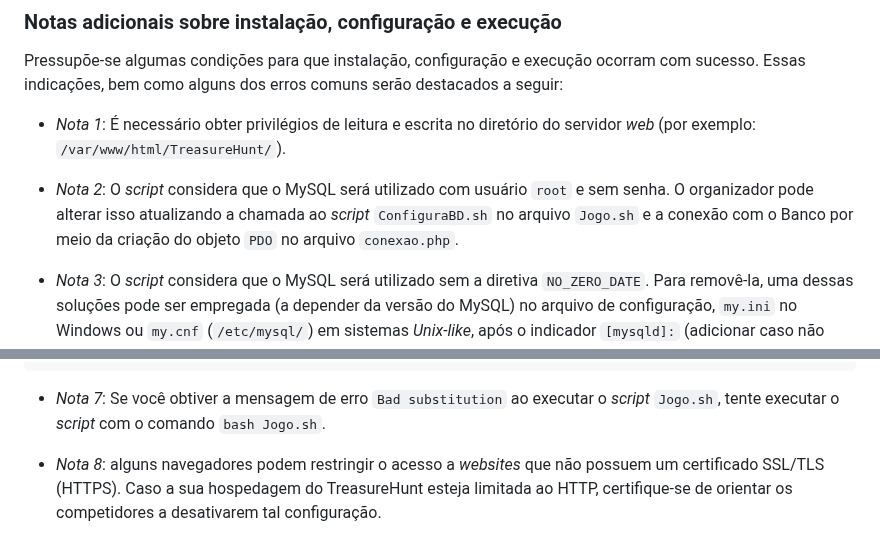
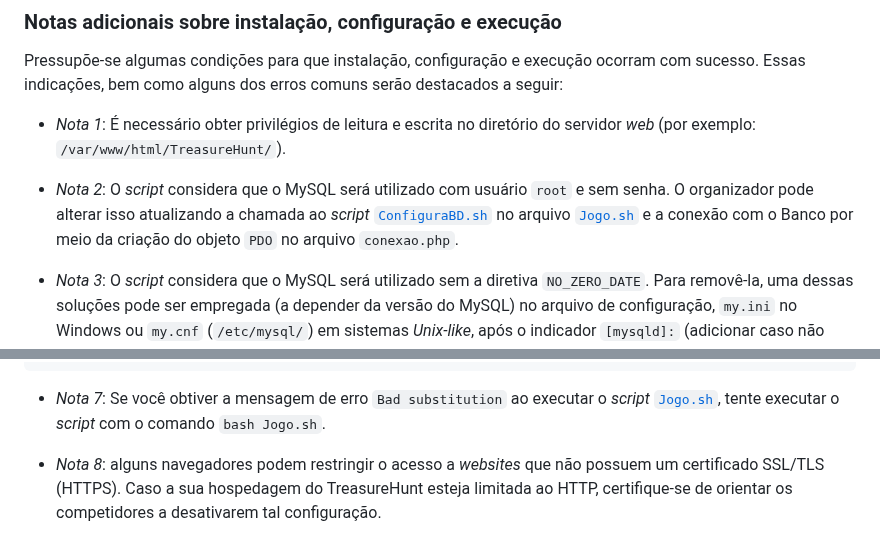
Before and after one commit to TreasureHuntGame/TreasureHunt, a Markdown page: README.md, 2 parts joined by grey strips. GitHub-like rendering.

Commit message:
Update README.md
Atualização na formatação do texto

````diff
--- a/README.md
+++ b/README.md
@@ -206,7 +206,7 @@ Pressupõe-se algumas condições para que instalação, configuração e execu
 
 - *Nota 1*: É necessário obter privilégios de leitura e escrita no diretório do servidor _web_ (por exemplo: ``/var/www/html/TreasureHunt/``).
 
-- *Nota 2*: O _script_ considera que o MySQL será utilizado com usuário ``root`` e sem senha. O organizador pode alterar isso atualizando a chamada ao _script_ ``ConfiguraBD.sh`` no arquivo ``Jogo.sh`` e a conexão com o Banco por meio da criação do objeto `PDO` no arquivo `conexao.php`.
+- *Nota 2*: O _script_ considera que o MySQL será utilizado com usuário ``root`` e sem senha. O organizador pode alterar isso atualizando a chamada ao _script_ [`ConfiguraBD.sh`](/Jogo/Scripts/ConfiguraBD.sh) no arquivo [`Jogo.sh`](/Jogo/Scripts/Jogo.sh) e a conexão com o Banco por meio da criação do objeto `PDO` no arquivo `conexao.php`.
 
 - *Nota 3*: O _script_ considera que o MySQL será utilizado sem a diretiva ``NO_ZERO_DATE``. Para removê-la, uma dessas soluções pode ser empregada (a depender da versão do MySQL) no arquivo de configuração, `my.ini` no Windows ou `my.cnf` (`/etc/mysql/`) em sistemas _Unix-like_, após o indicador `[mysqld]:` (adicionar caso não esteja presente):
 
@@ -235,7 +235,7 @@ mysql> FLUSH PRIVILEGES;
 mysql> exit;
 > service mysql restart
 ```
-- *Nota 7*: Se você obtiver a mensagem de erro `Bad substitution` ao executar o _script_ `Jogo.sh`, tente executar o _script_ com o comando `bash Jogo.sh`.
+- *Nota 7*: Se você obtiver a mensagem de erro `Bad substitution` ao executar o _script_ [`Jogo.sh`](/Jogo/Scripts/Jogo.sh), tente executar o _script_ com o comando `bash Jogo.sh`.
 
 - *Nota 8*: alguns navegadores podem restringir o acesso a _websites_ que não possuem um certificado SSL/TLS (HTTPS). Caso a sua hospedagem do TreasureHunt esteja limitada ao HTTP, certifique-se de orientar os competidores a desativarem tal configuração.
 
````
